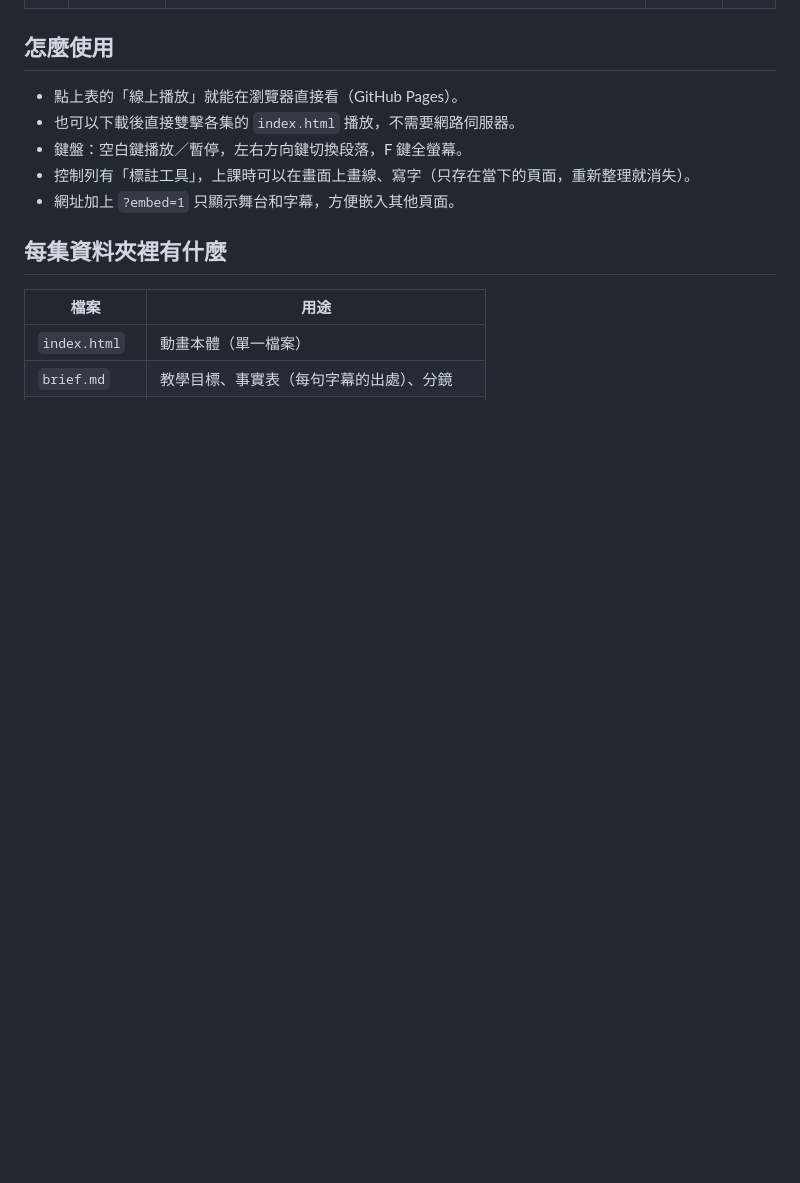
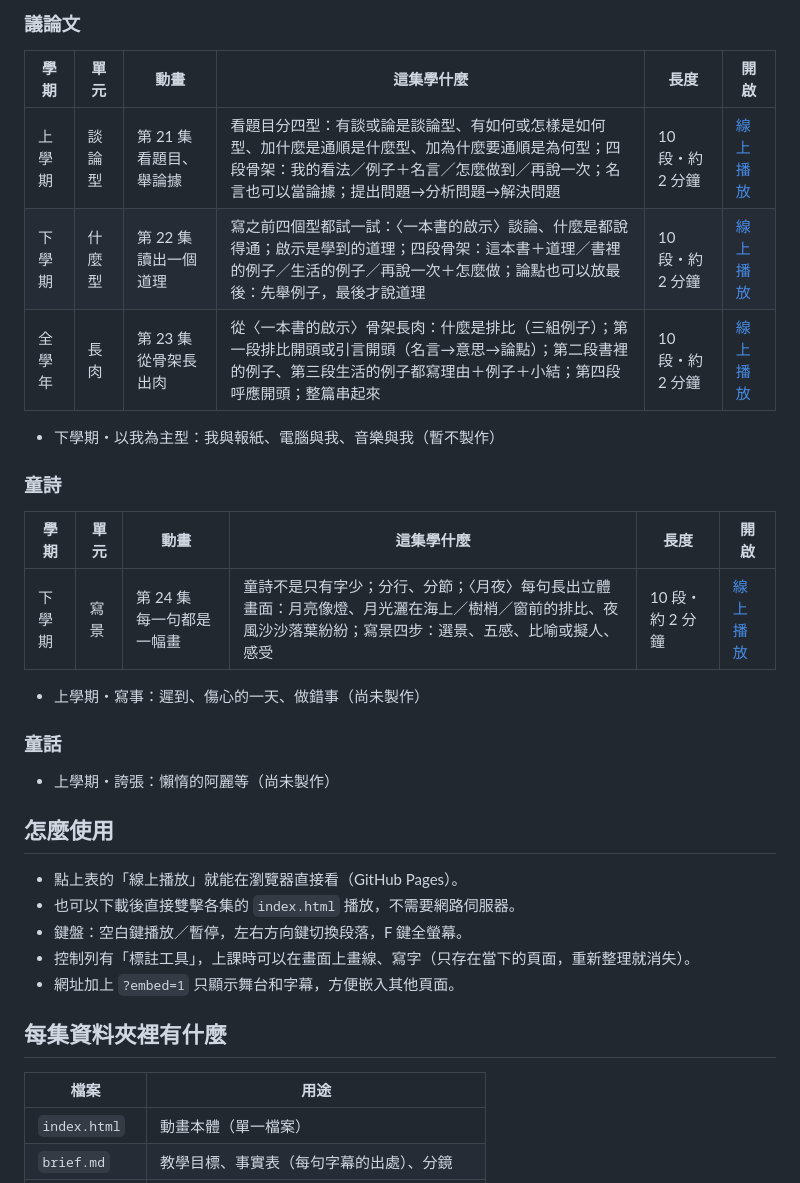
Before and after one commit to bai-collab/pyes_Composition, a Markdown page: README.md, the part around one of its changes. GitHub-like rendering; blank space fills up the shorter version.

Commit message:
README 改成依年級分層：年級為第一層、文體為第二層，並列出各年級尚未製作的文體
Co-Authored-By: Claude Opus 5.5 <noreply@anthropic.com>

```diff
--- a/README.md
+++ b/README.md
@@ -33,3 +98,24 @@
+### 議論文
+
+| 學期 | 單元 | 動畫 | 這集學什麼 | 長度 | 開啟 |
+|---|---|---|---|---|---|
+| 上學期 | 談論型 | 第 21 集　看題目、舉論據 | 看題目分四型：有談或論是談論型、有如何或怎樣是如何型、加什麼是通順是什麼型、加為什麼要通順是為何型；四段骨架：我的看法／例子＋名言／怎麼做到／再說一次；名言也可以當論據；提出問題→分析問題→解決問題 | 10 段・約 2 分鐘 | [線上播放](https://bai-collab.github.io/pyes_Composition/g6-05-talk-skeleton/) |
+| 下學期 | 什麼型 | 第 22 集　讀出一個道理 | 寫之前四個型都試一試：〈一本書的啟示〉談論、什麼是都說得通；啟示是學到的道理；四段骨架：這本書＋道理／書裡的例子／生活的例子／再說一次＋怎麼做；論點也可以放最後：先舉例子，最後才說道理 | 10 段・約 2 分鐘 | [線上播放](https://bai-collab.github.io/pyes_Composition/g6-06-what-skeleton/) |
+| 全學年 | 長肉 | 第 23 集　從骨架長出肉 | 從〈一本書的啟示〉骨架長肉：什麼是排比（三組例子）；第一段排比開頭或引言開頭（名言→意思→論點）；第二段書裡的例子、第三段生活的例子都寫理由＋例子＋小結；第四段呼應開頭；整篇串起來 | 10 段・約 2 分鐘 | [線上播放](https://bai-collab.github.io/pyes_Composition/g6-07-argument-layers/) |
+
+- 下學期・以我為主型：我與報紙、電腦與我、音樂與我（暫不製作）
+
+### 童詩
+
+| 學期 | 單元 | 動畫 | 這集學什麼 | 長度 | 開啟 |
+|---|---|---|---|---|---|
+| 下學期 | 寫景 | 第 24 集　每一句都是一幅畫 | 童詩不是只有字少；分行、分節；〈月夜〉每句長出立體畫面：月亮像燈、月光灑在海上／樹梢／窗前的排比、夜風沙沙落葉紛紛；寫景四步：選景、五感、比喻或擬人、感受 | 10 段・約 2 分鐘 | [線上播放](https://bai-collab.github.io/pyes_Composition/g6-08-poem-scenery/) |
+
+- 上學期・寫事：遲到、傷心的一天、做錯事（尚未製作）
+
+### 童話
+
+- 上學期・誇張：懶惰的阿麗等（尚未製作）
 
 ## 怎麼使用
 
```
Also changed, not shown: other parts of README.md (+93 -28 lines).
